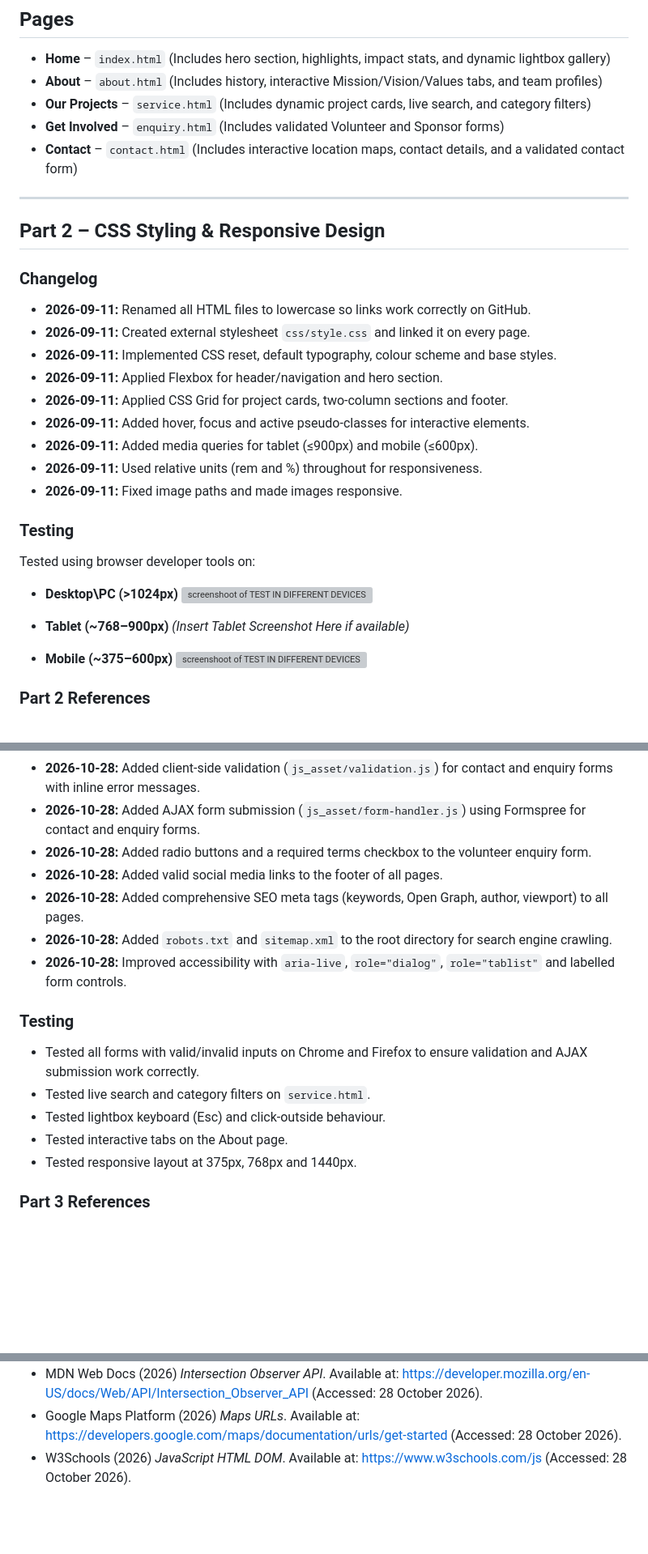
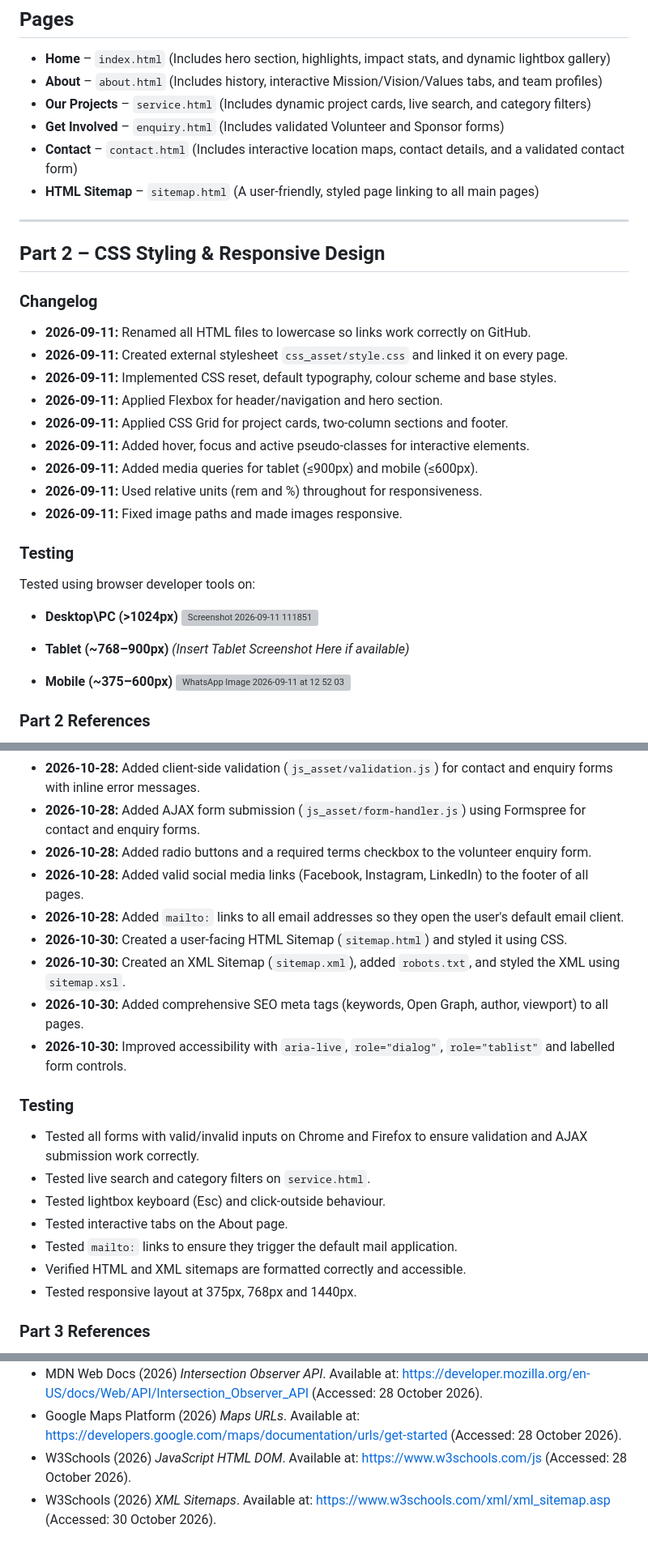
Before and after one commit to CleopatraTayeta/RoboticForWildLife, a Markdown page: README.md, 3 parts joined by grey strips. Shown at 81% size. Drawn GitHub-style; blank space fills up the shorter version; grey boxes are pictures that could not be loaded.

```diff
--- a/README.md
+++ b/README.md
@@ -16,6 +16,7 @@ https://cleopatratayeta.github.io/RoboticForWildLife/
 - **Our Projects** – `service.html` (Includes dynamic project cards, live search, and category filters)
 - **Get Involved** – `enquiry.html` (Includes validated Volunteer and Sponsor forms)
 - **Contact** – `contact.html` (Includes interactive location maps, contact details, and a validated contact form)
+- **HTML Sitemap** – `sitemap.html` (A user-friendly, styled page linking to all main pages)
 
 ---
 
@@ -23,7 +24,7 @@ https://cleopatratayeta.github.io/RoboticForWildLife/
 
 ### Changelog
 - **2026-09-11:** Renamed all HTML files to lowercase so links work correctly on GitHub.
-- **2026-09-11:** Created external stylesheet `css/style.css` and linked it on every page.
+- **2026-09-11:** Created external stylesheet `css_asset/style.css` and linked it on every page.
 - **2026-09-11:** Implemented CSS reset, default typography, colour scheme and base styles.
 - **2026-09-11:** Applied Flexbox for header/navigation and hero section.
 - **2026-09-11:** Applied CSS Grid for project cards, two-column sections and footer.
@@ -35,13 +36,13 @@ https://cleopatratayeta.github.io/RoboticForWildLife/
 ### Testing
 Tested using browser developer tools on:
 - **Desktop\PC (>1024px)**
-  <img width="1920" height="1080" alt="screenshoot of TEST IN DIFFERENT DEVICES/Screenshot 2026-09-11 111851.png" src="https://github.com/user-attachments/assets/a7e90768-746e-4a12-a5d6-ba1fde5d71cc" />
+  <img width="1920" height="1080" alt="Screenshot 2026-09-11 111851" src="https://github.com/user-attachments/assets/a7e90768-746e-4a12-a5d6-ba1fde5d71cc" />
 
 - **Tablet (~768–900px)**
   *(Insert Tablet Screenshot Here if available)*
 
 - **Mobile (~375–600px)**
-  <img width="720" height="1280" alt="screenshoot of TEST IN DIFFERENT DEVICES/WhatsApp Image 2026-09-11 at 12.52.03.jpeg" src="https://github.com/user-attachments/assets/19e3cd1b-9aa7-401c-b577-817170473e80" />
+  <img width="720" height="1280" alt="WhatsApp Image 2026-09-11 at 12 52 03" src="https://github.com/user-attachments/assets/19e3cd1b-9aa7-401c-b577-817170473e80" />
 
 ### Part 2 References
 - Google Fonts (2026) *Google Fonts*. Available at: https://fonts.google.com (Accessed: 12 August 2026).
@@ -66,16 +67,20 @@ Tested using browser developer tools on:
 - **2026-10-28:** Added client-side validation (`js_asset/validation.js`) for contact and enquiry forms with inline error messages.
 - **2026-10-28:** Added AJAX form submission (`js_asset/form-handler.js`) using Formspree for contact and enquiry forms.
 - **2026-10-28:** Added radio buttons and a required terms checkbox to the volunteer enquiry form.
-- **2026-10-28:** Added valid social media links to the footer of all pages.
-- **2026-10-28:** Added comprehensive SEO meta tags (keywords, Open Graph, author, viewport) to all pages.
-- **2026-10-28:** Added `robots.txt` and `sitemap.xml` to the root directory for search engine crawling.
-- **2026-10-28:** Improved accessibility with `aria-live`, `role="dialog"`, `role="tablist"` and labelled form controls.
+- **2026-10-28:** Added valid social media links (Facebook, Instagram, LinkedIn) to the footer of all pages.
+- **2026-10-28:** Added `mailto:` links to all email addresses so they open the user's default email client.
+- **2026-10-30:** Created a user-facing HTML Sitemap (`sitemap.html`) and styled it using CSS.
+- **2026-10-30:** Created an XML Sitemap (`sitemap.xml`), added `robots.txt`, and styled the XML using `sitemap.xsl`.
+- **2026-10-30:** Added comprehensive SEO meta tags (keywords, Open Graph, author, viewport) to all pages.
+- **2026-10-30:** Improved accessibility with `aria-live`, `role="dialog"`, `role="tablist"` and labelled form controls.
 
 ### Testing
 - Tested all forms with valid/invalid inputs on Chrome and Firefox to ensure validation and AJAX submission work correctly.
 - Tested live search and category filters on `service.html`.
 - Tested lightbox keyboard (Esc) and click-outside behaviour.
 - Tested interactive tabs on the About page.
+- Tested `mailto:` links to ensure they trigger the default mail application.
+- Verified HTML and XML sitemaps are formatted correctly and accessible.
 - Tested responsive layout at 375px, 768px and 1440px.
 
 ### Part 3 References
@@ -84,3 +89,4 @@ Tested using browser developer tools on:
 - MDN Web Docs (2026) *Intersection Observer API*. Available at: https://developer.mozilla.org/en-US/docs/Web/API/Intersection_Observer_API (Accessed: 28 October 2026).
 - Google Maps Platform (2026) *Maps URLs*. Available at: https://developers.google.com/maps/documentation/urls/get-started (Accessed: 28 October 2026).
 - W3Schools (2026) *JavaScript HTML DOM*. Available at: https://www.w3schools.com/js (Accessed: 28 October 2026).
+- W3Schools (2026) *XML Sitemaps*. Available at: https://www.w3schools.com/xml/xml_sitemap.asp (Accessed: 30 October 2026).
```
